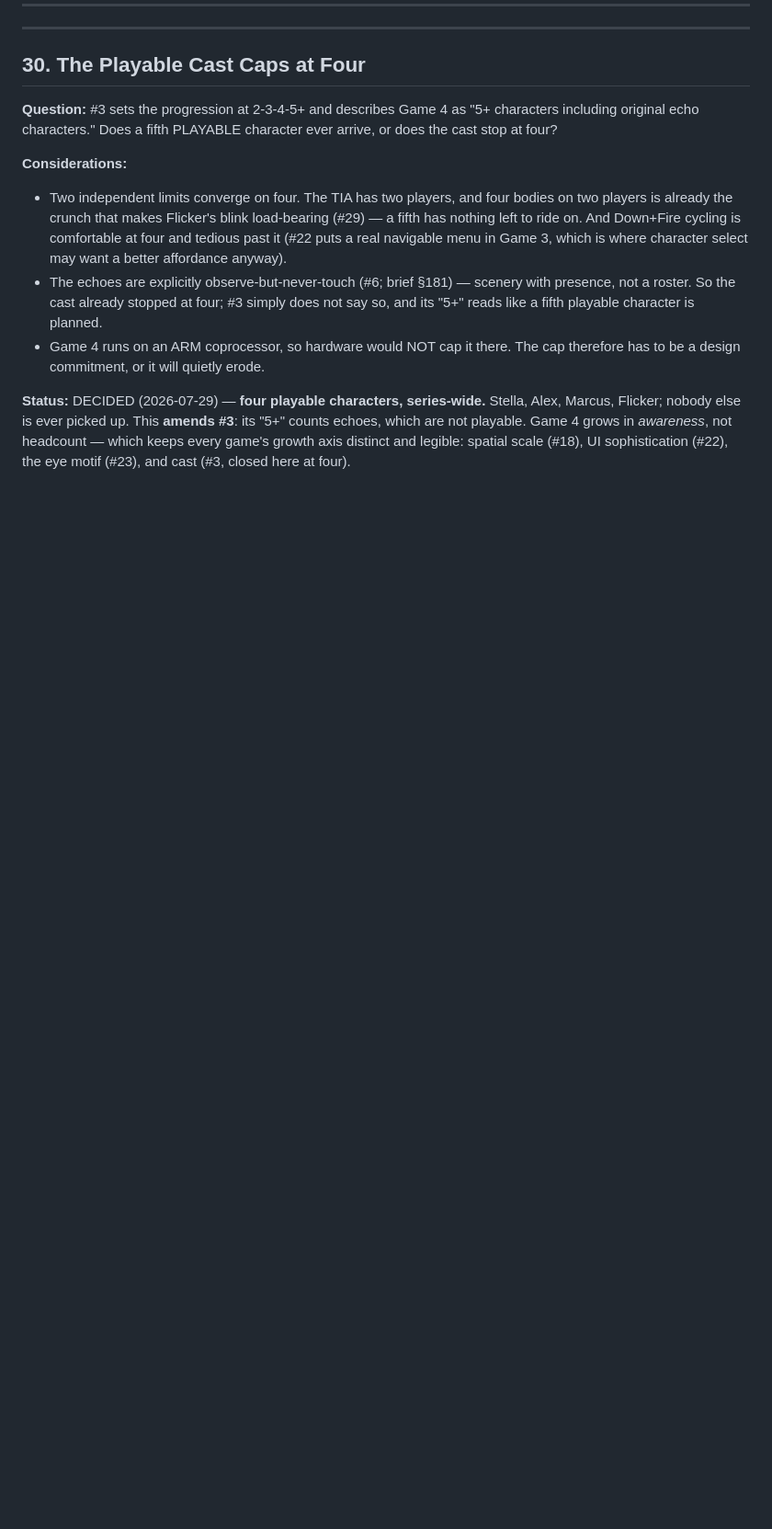
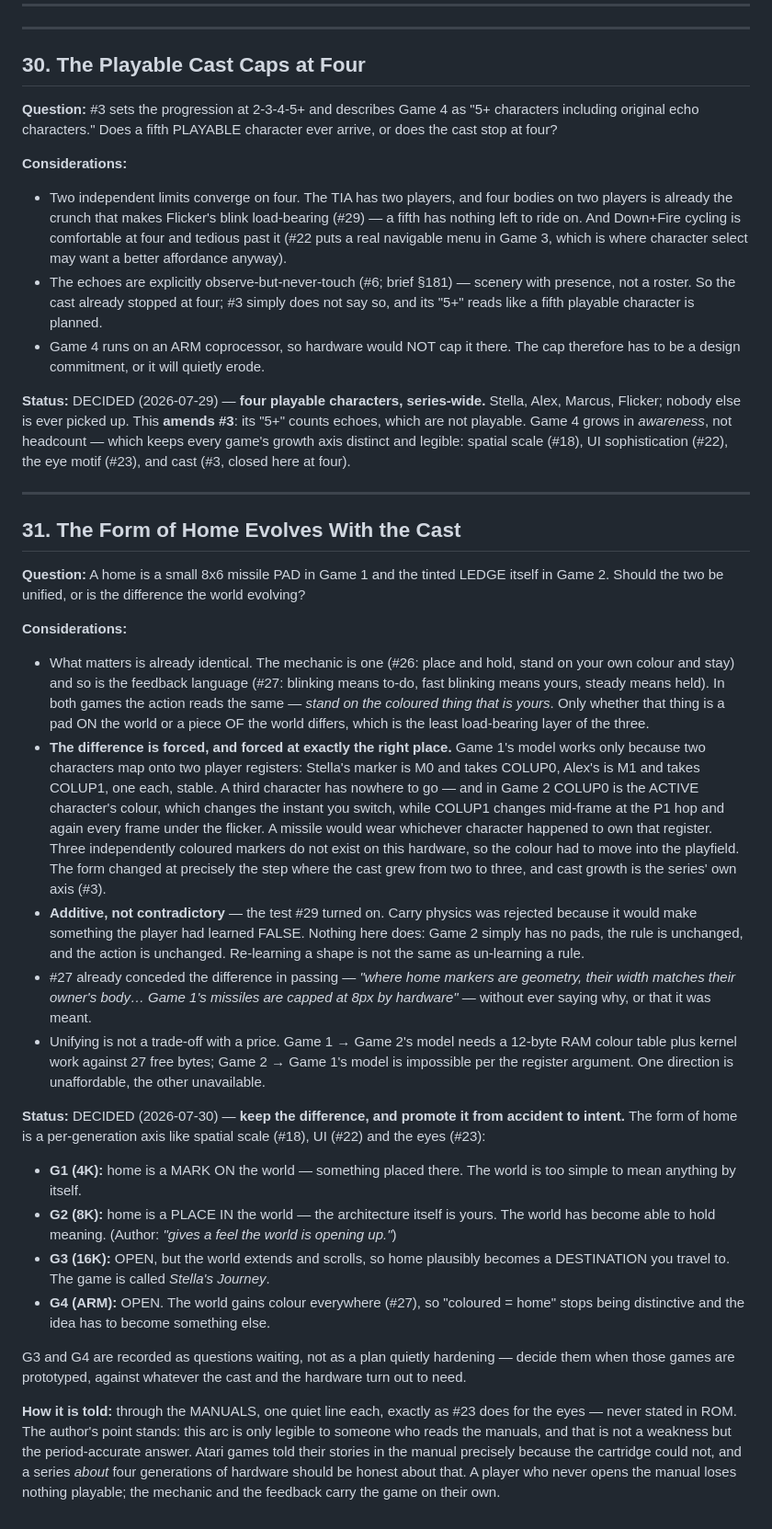
Before and after one commit to retroverse-studios/stellas-evolution, a Markdown page: docs/decisions.md, the part around one of its changes. Shown at 92% size. Rendered like a GitHub page; blank space fills up the shorter version.

Commit message:
#31: the form of home evolves with the cast; #28 amended
A home is a small missile PAD in Game 1 and the tinted LEDGE itself in
Game 2. Recorded as intent rather than accident, because the difference
is forced and forced at exactly the right place.

Game 1's model works only because two characters map onto two player
registers -- Stella's marker is M0 and takes COLUP0, Alex's is M1 and
takes COLUP1, one each, stable. A third character has nowhere to go,
and in Game 2 COLUP0 is the ACTIVE character's colour (changes when you
switch) while COLUP1 changes mid-frame at the hop and again every frame
under the flicker. Three independently coloured markers do not exist on
this hardware. So the colour moved into the playfield -- at precisely
the step where the cast grew from two to three, which is the series'
own axis (#3).

It passes the test #29 turned on. Carry physics was rejected for making
something already learned FALSE; this makes nothing false. The
mechanic (#26) and the feedback language (#27) are untouched, and in
both games the action reads identically: stand on the coloured thing
that is yours. Only the shape of that thing changed, which is the least
load-bearing of the three layers.

So: G1 home is a MARK ON the world, G2 a PLACE IN it -- the world
become able to hold meaning ("gives a feel the world is opening up").
G3 and G4 are left explicitly OPEN rather than sketched into a plan
that hardens by default.

Told through the manuals, one line each, as #23 does for the eyes. The
author's own point: that makes the arc legible only to someone who
reads them, and that is period-accurate rather than a weakness -- Atari
games told their stories in the manual precisely because the cartridge
could not, and a series about four generations of hardware should be
honest about that. Nothing playable is lost by skipping it.

#28 amended. "Closed to new features" was too blunt and the author
pushed back correctly: a NEW FEATURE adds something never promised and
Game 1 is closed to those, but a CONSISTENCY FIX pays down a promise
the series has already made -- one mechanic, one palette, one feedback
language, one mark -- and those are never out of scope. If one does not
fit, the answer is a byte diet, not a dropped fix. A boxed set whose
four games quietly disagree costs more than the bytes do. Every diet so
far has been paid for by deleting something already dead.

Co-Authored-By: Claude Opus 5 (1M context) <noreply@anthropic.com>

```diff
--- a/docs/decisions.md
+++ b/docs/decisions.md
@@ -946,3 +956,66 @@ its "5+" counts echoes, which are not playable. Game 4 grows in *awareness*, not
 headcount — which keeps every game's growth axis distinct and legible: spatial
 scale (#18), UI sophistication (#22), the eye motif (#23), and cast (#3, closed
 here at four).
+
+---
+
+## 31. The Form of Home Evolves With the Cast
+
+**Question:** A home is a small 8x6 missile PAD in Game 1 and the tinted LEDGE
+itself in Game 2. Should the two be unified, or is the difference the world
+evolving?
+
+**Considerations:**
+- What matters is already identical. The mechanic is one (#26: place and hold,
+  stand on your own colour and stay) and so is the feedback language (#27:
+  blinking means to-do, fast blinking means yours, steady means held). In both
+  games the action reads the same — *stand on the coloured thing that is yours*.
+  Only whether that thing is a pad ON the world or a piece OF the world differs,
+  which is the least load-bearing layer of the three.
+- **The difference is forced, and forced at exactly the right place.** Game 1's
+  model works only because two characters map onto two player registers: Stella's
+  marker is M0 and takes COLUP0, Alex's is M1 and takes COLUP1, one each, stable.
+  A third character has nowhere to go — and in Game 2 COLUP0 is the ACTIVE
+  character's colour, which changes the instant you switch, while COLUP1 changes
+  mid-frame at the P1 hop and again every frame under the flicker. A missile
+  would wear whichever character happened to own that register. Three
+  independently coloured markers do not exist on this hardware, so the colour had
+  to move into the playfield. The form changed at precisely the step where the
+  cast grew from two to three, and cast growth is the series' own axis (#3).
+- **Additive, not contradictory** — the test #29 turned on. Carry physics was
+  rejected because it would make something the player had learned FALSE. Nothing
+  here does: Game 2 simply has no pads, the rule is unchanged, and the action is
+  unchanged. Re-learning a shape is not the same as un-learning a rule.
+- #27 already conceded the difference in passing — *"where home markers are
+  geometry, their width matches their owner's body… Game 1's missiles are capped
+  at 8px by hardware"* — without ever saying why, or that it was meant.
+- Unifying is not a trade-off with a price. Game 1 → Game 2's model needs a
+  12-byte RAM colour table plus kernel work against 27 free bytes; Game 2 →
+  Game 1's model is impossible per the register argument. One direction is
+  unaffordable, the other unavailable.
+
+**Status:** DECIDED (2026-07-30) — **keep the difference, and promote it from
+accident to intent.** The form of home is a per-generation axis like spatial
+scale (#18), UI (#22) and the eyes (#23):
+
+- **G1 (4K):** home is a MARK ON the world — something placed there. The world
+  is too simple to mean anything by itself.
+- **G2 (8K):** home is a PLACE IN the world — the architecture itself is yours.
+  The world has become able to hold meaning. (Author: *"gives a feel the world is
+  opening up."*)
+- **G3 (16K):** OPEN, but the world extends and scrolls, so home plausibly
+  becomes a DESTINATION you travel to. The game is called *Stella's Journey*.
+- **G4 (ARM):** OPEN. The world gains colour everywhere (#27), so "coloured =
+  home" stops being distinctive and the idea has to become something else.
+
+G3 and G4 are recorded as questions waiting, not as a plan quietly hardening —
+decide them when those games are prototyped, against whatever the cast and the
+hardware turn out to need.
+
+**How it is told:** through the MANUALS, one quiet line each, exactly as #23 does
+for the eyes — never stated in ROM. The author's point stands: this arc is only
+legible to someone who reads the manuals, and that is not a weakness but the
+period-accurate answer. Atari games told their stories in the manual precisely
+because the cartridge could not, and a series *about* four generations of
+hardware should be honest about that. A player who never opens the manual loses
+nothing playable; the mechanic and the feedback carry the game on their own.
```
Also changed, not shown: other parts of docs/decisions.md (+14 -4 lines).
